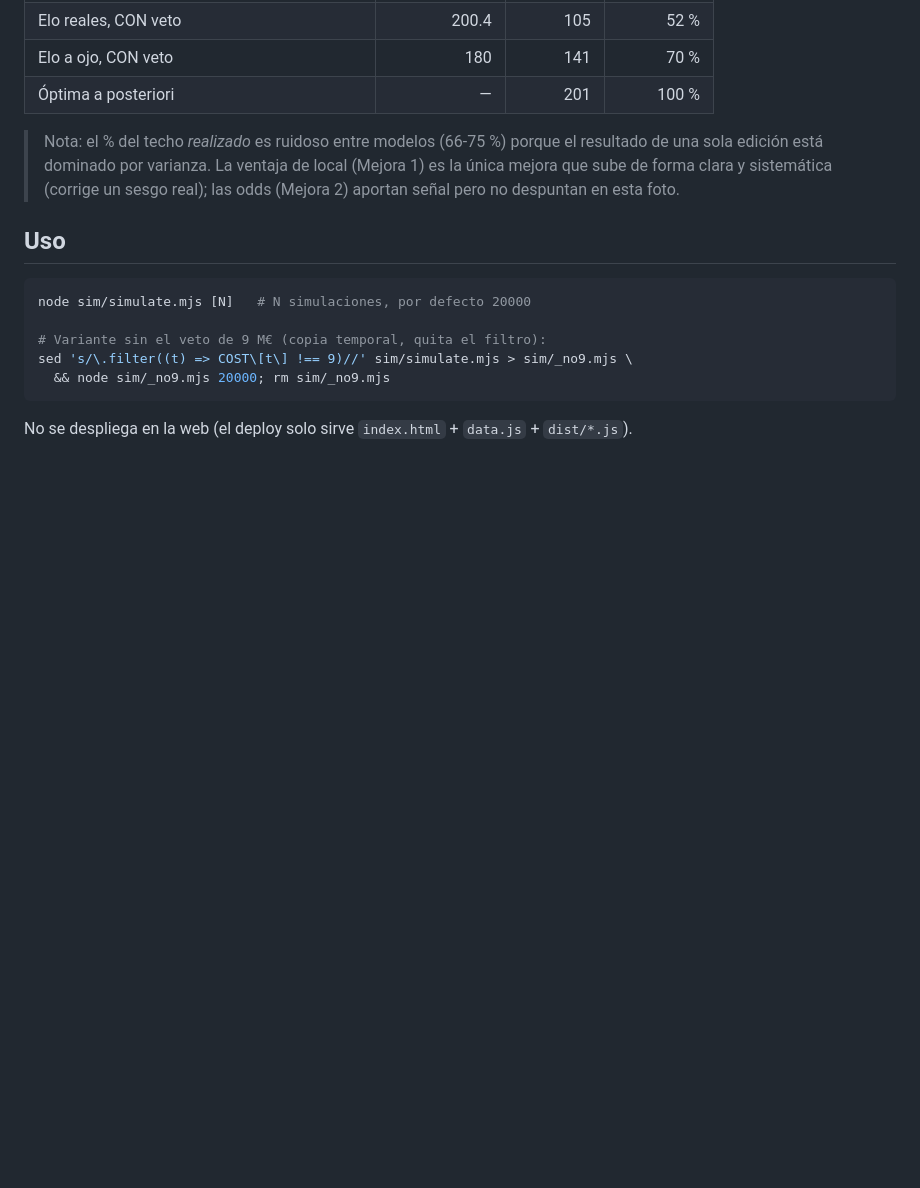
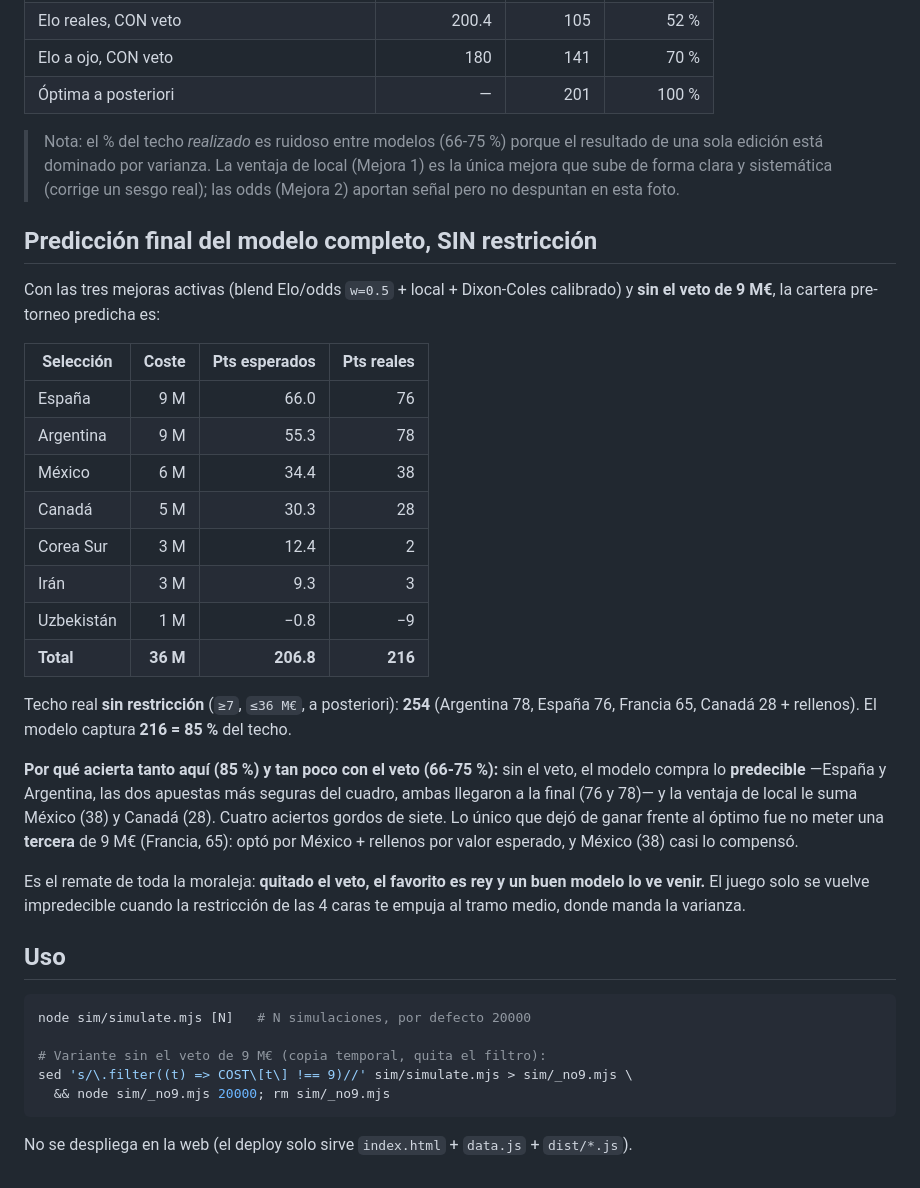
Before and after one commit to sanhuaaan/porra-mundial, a Markdown page: doc/cartera-optima.md, the part around the change. Drawn GitHub-style; blank space fills up the shorter version.

Commit message:
docs: add full-model unrestricted pre-tournament prediction (85% of ceiling)

````diff
--- a/doc/cartera-optima.md
+++ b/doc/cartera-optima.md
@@ -320,6 +320,37 @@ media.
 > (Mejora 1) es la única mejora que sube de forma clara y sistemática (corrige un
 > sesgo real); las odds (Mejora 2) aportan señal pero no despuntan en esta foto.
 
+## Predicción final del modelo completo, SIN restricción
+
+Con las tres mejoras activas (blend Elo/odds `w=0.5` + local + Dixon-Coles
+calibrado) y **sin el veto de 9 M€**, la cartera pre-torneo predicha es:
+
+| Selección | Coste | Pts esperados | Pts reales |
+|---|---:|---:|---:|
+| España | 9 M | 66.0 | 76 |
+| Argentina | 9 M | 55.3 | 78 |
+| México | 6 M | 34.4 | 38 |
+| Canadá | 5 M | 30.3 | 28 |
+| Corea Sur | 3 M | 12.4 | 2 |
+| Irán | 3 M | 9.3 | 3 |
+| Uzbekistán | 1 M | −0.8 | −9 |
+| **Total** | **36 M** | **206.8** | **216** |
+
+Techo real **sin restricción** (`≥7`, `≤36 M€`, a posteriori): **254**
+(Argentina 78, España 76, Francia 65, Canadá 28 + rellenos). El modelo captura
+**216 = 85 %** del techo.
+
+**Por qué acierta tanto aquí (85 %) y tan poco con el veto (66-75 %):** sin el
+veto, el modelo compra lo **predecible** —España y Argentina, las dos apuestas más
+seguras del cuadro, ambas llegaron a la final (76 y 78)— y la ventaja de local le
+suma México (38) y Canadá (28). Cuatro aciertos gordos de siete. Lo único que dejó
+de ganar frente al óptimo fue no meter una **tercera** de 9 M€ (Francia, 65): optó
+por México + rellenos por valor esperado, y México (38) casi lo compensó.
+
+Es el remate de toda la moraleja: **quitado el veto, el favorito es rey y un buen
+modelo lo ve venir.** El juego solo se vuelve impredecible cuando la restricción de
+las 4 caras te empuja al tramo medio, donde manda la varianza.
+
 ## Uso
 
 ```bash
````
